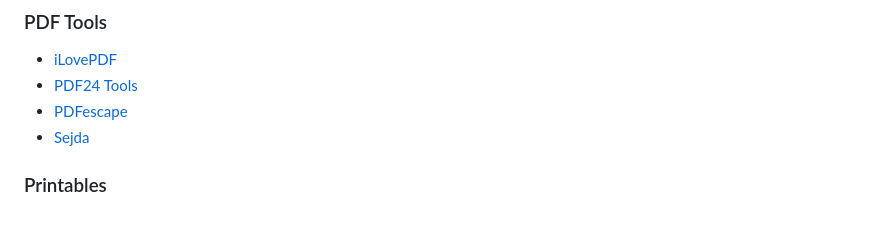
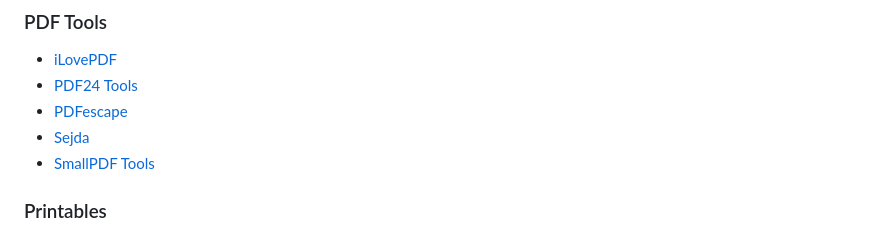
Before and after one commit to CianciuStyles/knowledge, a Markdown page: w/web-apps.md, the part around the change. Rendered like a GitHub page.

```diff
--- a/w/web-apps.md
+++ b/w/web-apps.md
@@ -123,6 +123,7 @@
 * [PDF24 Tools](https://tools.pdf24.org/en/)
 * [PDFescape](https://www.pdfescape.com/windows/)
 * [Sejda](https://www.sejda.com/)
+* [SmallPDF Tools](https://smallpdf.com/pdf-tools)
 
 ### Printables
 
```
Also changed, not shown: g/git.md (+4 -0 lines), .gitbook/assets/Git Commands Cheatsheet.jpg (added).
